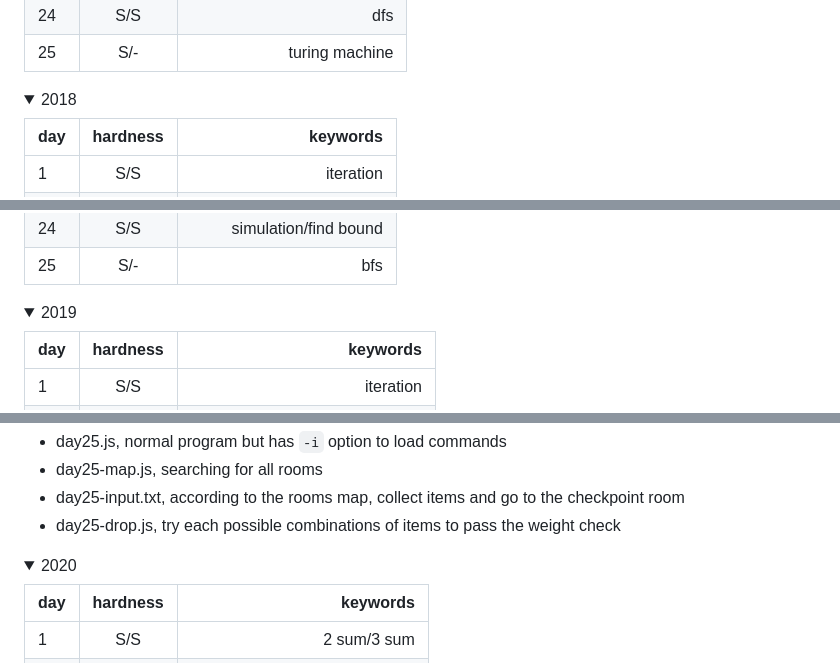
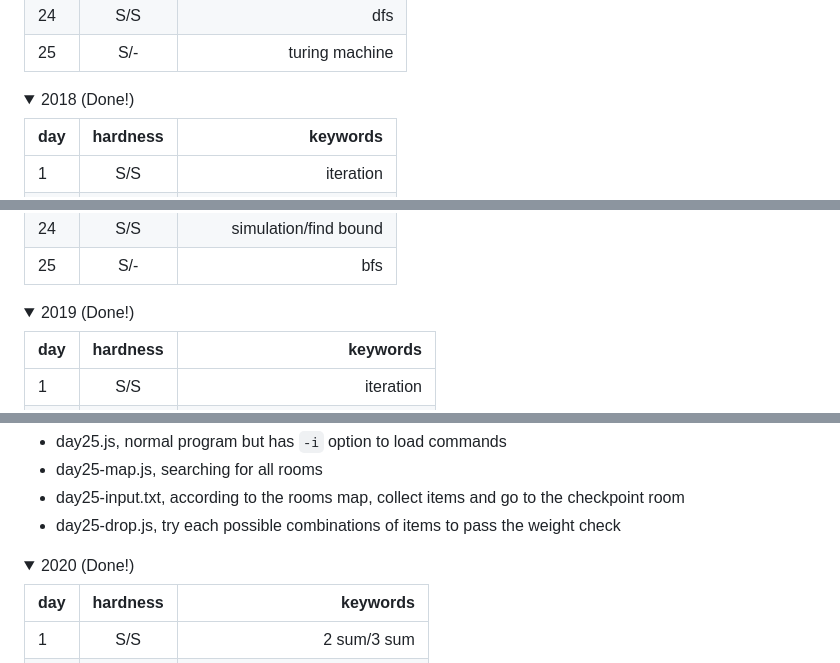
Before and after one commit to chinesedfan/adventofcode, a Markdown page: README.md, 3 parts joined by grey strips. Drawn GitHub-style; folded sections open.

```diff
--- a/README.md
+++ b/README.md
@@ -122,7 +122,7 @@ For hardness: S(Simple), M(Middle), H(Hard).
 </details>
 
 <details>
-  <summary>2018</summary>
+  <summary>2018 (Done!)</summary>
 
 | day | hardness | keywords                        |
 | --- |:--------:| -------------------------------:|
@@ -155,7 +155,7 @@ For hardness: S(Simple), M(Middle), H(Hard).
 </details>
 
 <details>
-  <summary>2019</summary>
+  <summary>2019 (Done!)</summary>
 
 | day | hardness | keywords                        |
 | --- |:--------:| -------------------------------:|
@@ -195,7 +195,7 @@ Different scripts for day 25,
 </details>
 
 <details>
-  <summary>2020</summary>
+  <summary>2020 (Done!)</summary>
 
 | day | hardness | keywords                        |
 | --- |:--------:| -------------------------------:|
```
Also changed, not shown: other parts of README.md (+5 -5 lines).
